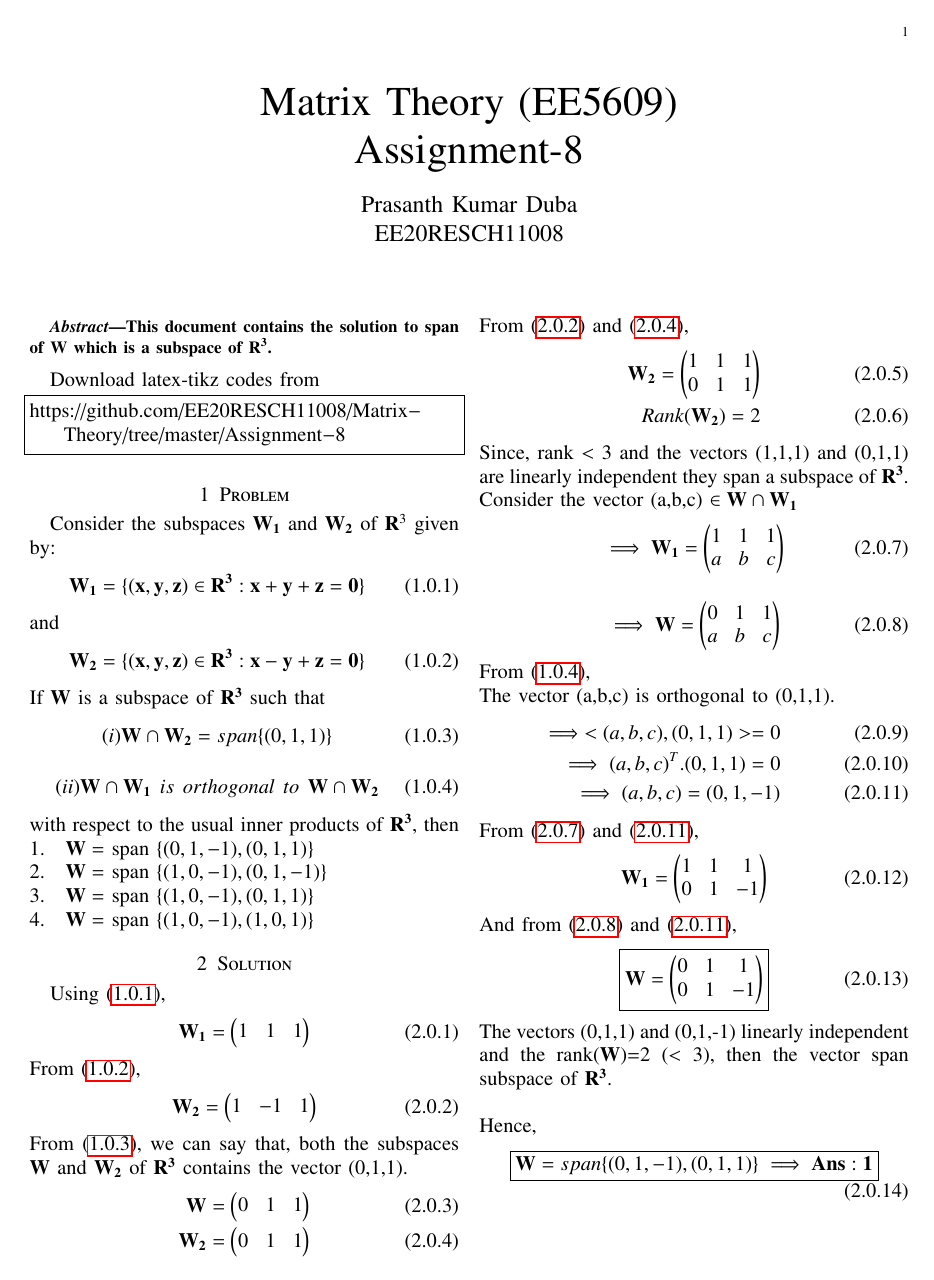
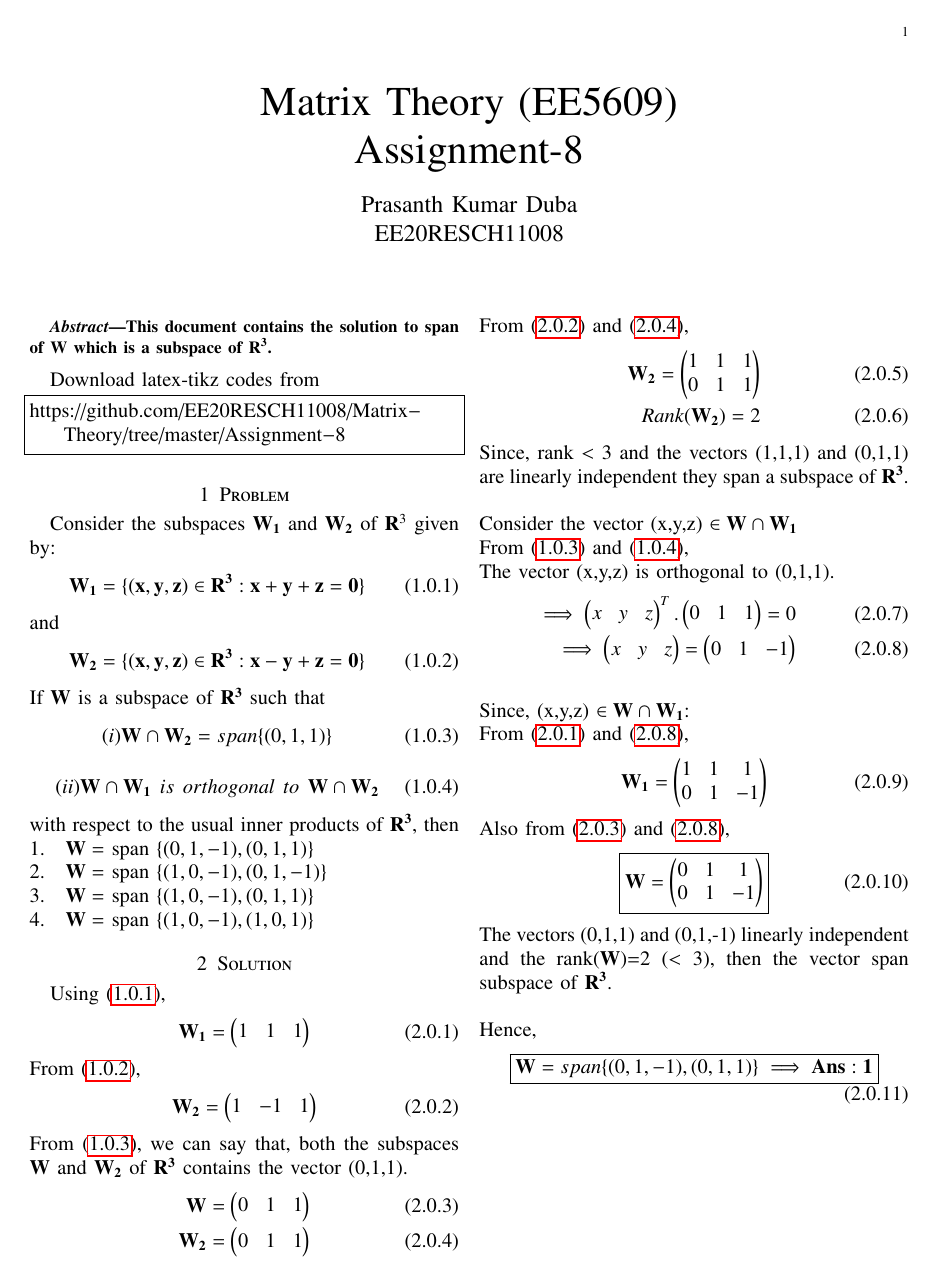
Before and after one commit to EE20RESCH11008/Matrix-Theory, a LaTeX problem sheet (Assignment-8/Assignment8.tex): the whole page. The pictures show the PDF file Assignment-8/Assignment-8.pdf that the author committed with the source.

Commit message:
Add files via upload

```diff
--- a/Assignment-8/Assignment8.tex
+++ b/Assignment-8/Assignment8.tex
@@ -284,25 +284,19 @@ From \eqref{eq:6} and \eqref{eq:8},
  \vec{W_2} = \myvec{1 & 1 & 1\\ 0 & 1 & 1} \label{eq:9}\\ Rank(\vec{W_2})=2
  \label{eq:10}
 \end{align}
-Since, rank $<$ 3 and the vectors (1,1,1) and (0,1,1) are linearly independent they span a subspace of $\vec{R^3}$. \newline
-Consider the vector (a,b,c) $\in \vec{W} \cap \vec{W_1}$
+Since, rank $<$ 3 and the vectors (1,1,1) and (0,1,1) are linearly independent they span a subspace of $\vec{R^3}$. \newline \newline
+Consider the vector (x,y,z) $\in \vec{W} \cap \vec{W_1}$ \newline
+From \eqref{eq:3} and \eqref{eq:4}, \newline
+The vector (x,y,z) is orthogonal to (0,1,1).
 \begin{align}
-\implies \vec{W_1}=\myvec{1 & 1 & 1 \\ a & b & c} \label{eq:11}
-\end{align}
-\begin{align}
-\implies \vec{W}=\myvec{0 & 1 & 1 \\ a & b & c} \label{eq:12}
-\end{align}
-From \eqref{eq:4}, \newline
-The vector (a,b,c) is orthogonal to (0,1,1).
-\begin{align}
-\implies <(a,b,c),(0,1,1)> =0 \\
-\implies (a,b,c)^T.(0,1,1) =0 \\ \implies (a,b,c)=(0,1,-1) \label{eq:13}
-\end{align}
-From \eqref{eq:11} and \eqref{eq:13},
+\implies \myvec{x & y & z}^T.\myvec{0 & 1 & 1} =0 \\ \implies \myvec{x & y & z}=\myvec{0 & 1 & -1} \label{eq:13}
+\end{align}\newline
+Since, (x,y,z) $\in \vec{W}\cap \vec{W_1}$: \newline
+From \eqref{eq:5} and \eqref{eq:13},
 \begin{align}
  \vec{W_1}=\myvec{1 & 1 & 1 \\ 0 & 1 & -1}
 \end{align}
-And from \eqref{eq:12} and \eqref{eq:13},
+Also from \eqref{eq:7} and \eqref{eq:13},
 \begin{align}
  \boxed{\vec{W}=\myvec{0 & 1 & 1 \\ 0 & 1 & -1}}
 \end{align}
```
Also changed, not shown: Assignment-8/Assignment-8.pdf.
